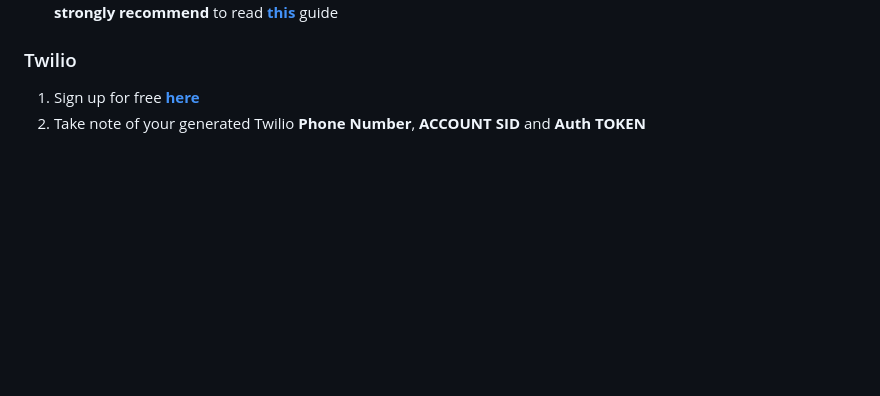
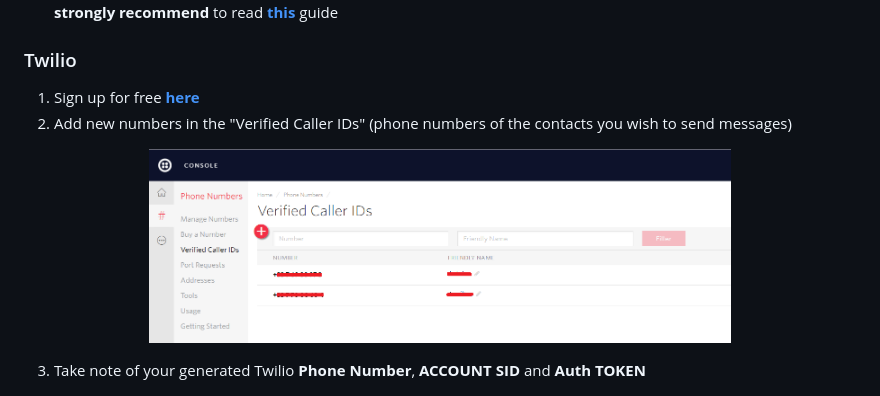
Before and after one commit to adechassey/SiPy_BLE_texting, a Markdown page: README.md, the part around the change. Drawn GitHub-style; pictures changed too: img/newNumber.png (added); blank space fills up the shorter version.

Commit message:
Added img
Signed-off-by: Antoine de Chassey <antoinedechassey@gmail.com>

```diff
--- a/README.md
+++ b/README.md
@@ -25,7 +25,13 @@ Clone the repo: `git clone https://github.com/AntoinedeChassey/https://github.co
 
 ### Twilio
 1. Sign up for free __[here](https://www.twilio.com/try-twilio)__
-2. Take note of your generated Twilio __Phone Number__, __ACCOUNT SID__ and __Auth TOKEN__
+2. Add new numbers in the "Verified Caller IDs" (phone numbers of the contacts you wish to send messages)
+
+<p align="center">
+    <img width="70%" height="70%" src="img/newNumber.png">
+</p>
+
+3. Take note of your generated Twilio __Phone Number__, __ACCOUNT SID__ and __Auth TOKEN__
 
 <p align="center">
     <img width="50%" height="50%" src="img/twilio.png">
```
Also changed, not shown: 1 other file.
